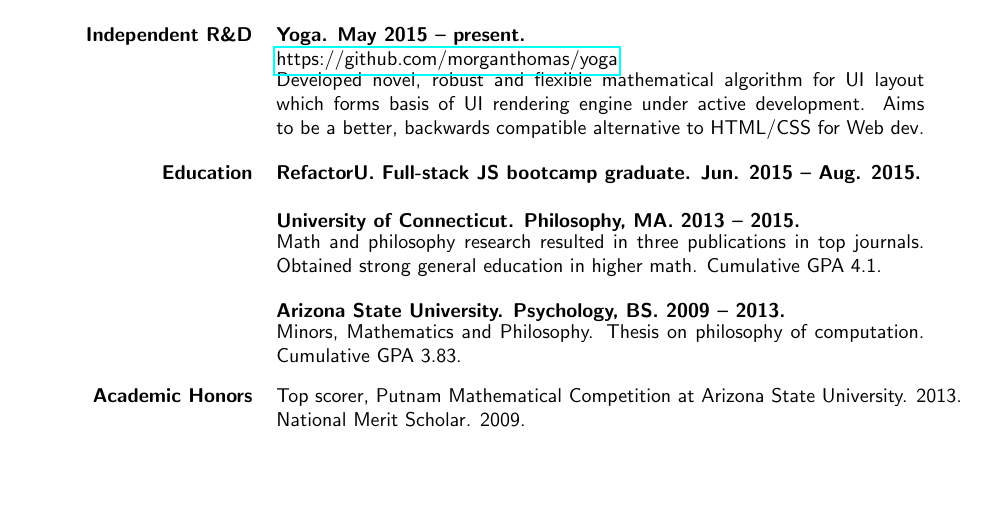
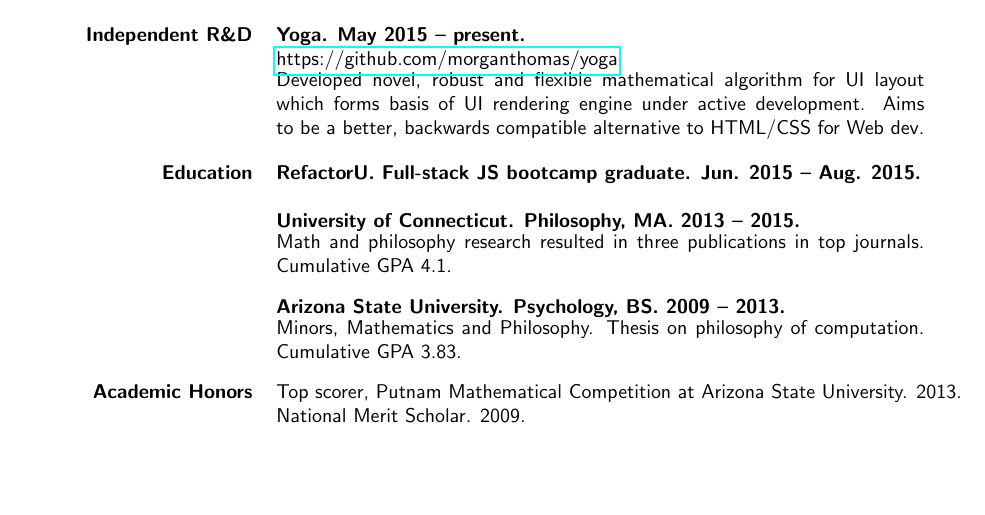
Before and after one commit to morganthomas/resume, a LaTeX CV (resume.tex): part of the page, cut so that both start at the same text. Compiled offline with pdfLaTeX.

Commit message:
Updated resume.

```diff
--- a/resume.tex
+++ b/resume.tex
@@ -65,7 +65,7 @@ Versatile problem-solver employing best practices in analysis, engineering, algo
 
   {\bf Education} & {\bf RefactorU. Full-stack JS bootcamp graduate. Jun. 2015 -- Aug. 2015.} \\ \\
   & {\bf University of Connecticut. Philosophy, MA. 2013 -- 2015.} \\
-  & \parbox{4.5in}{Math and philosophy research resulted in three publications in top journals. Obtained strong general education in higher math. Cumulative GPA 4.1.} \\ \\
+  & \parbox{4.5in}{Math and philosophy research resulted in three publications in top journals. Cumulative GPA 4.1.} \\ \\
 
   & {\bf Arizona State University. Psychology, BS. 2009 -- 2013.} \\
   & \parbox{4.5in}{Minors, Mathematics and Philosophy. Thesis on philosophy of computation. Cumulative GPA 3.83.} \\ \\
```
Also changed, not shown: resume.pdf.
